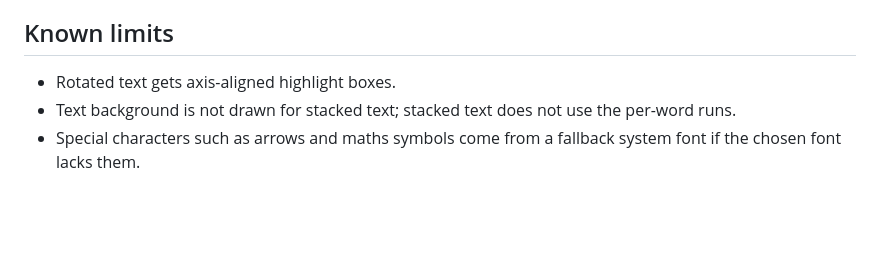
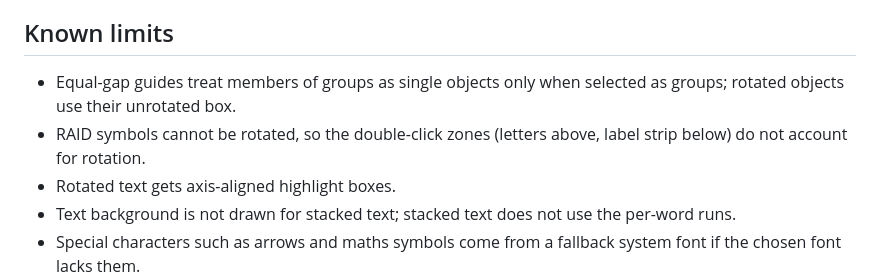
Before and after one commit to fxwfcvwqny-source/Layr, a Markdown page: docs/RELEASE-NOTES-draft.md, the part around the change. Drawn GitHub-style; blank space fills up the shorter version.

Commit message:
Docs: gap field input and known limits for round 3
Co-Authored-By: Claude Sonnet 5.5 <noreply@anthropic.com>
Claude-Session: https://claude.ai/code/session_01TH5Uw2UjH6Lhb7f5CRJSUv

```diff
--- a/docs/RELEASE-NOTES-draft.md
+++ b/docs/RELEASE-NOTES-draft.md
@@ -106,6 +106,8 @@ Release notes for version 3.10.0.
 
 ## Known limits
 
+- Equal-gap guides treat members of groups as single objects only when selected as groups; rotated objects use their unrotated box.
+- RAID symbols cannot be rotated, so the double-click zones (letters above, label strip below) do not account for rotation.
 - Rotated text gets axis-aligned highlight boxes.
 - Text background is not drawn for stacked text; stacked text does not use the per-word runs.
 - Special characters such as arrows and maths symbols come from a fallback system font if the chosen font lacks them.
```
Also changed, not shown: docs/TEST-CHECKLIST.md (+1 -0 lines).
